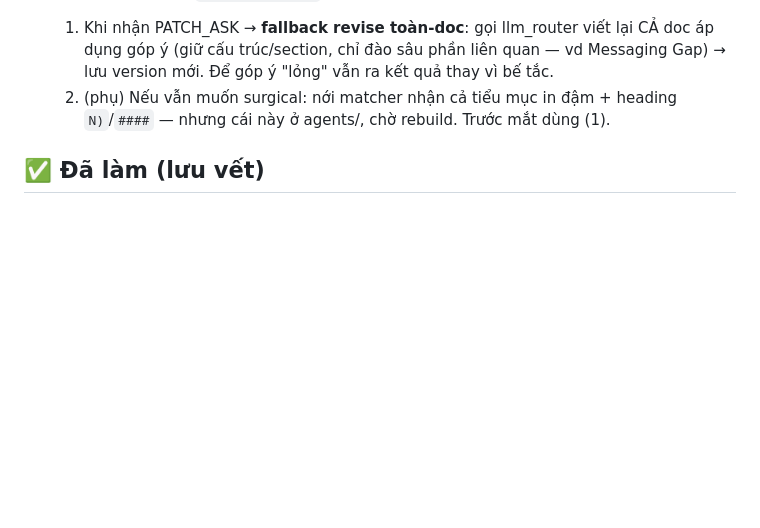
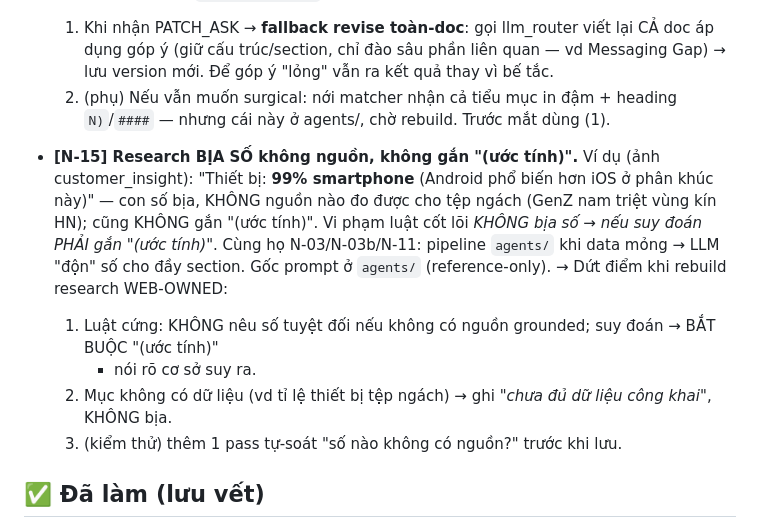
Before and after one commit to TimothyMt/markOSv2, a Markdown page: docs/web/notes-todo.md, the part around the change. Rendered like a GitHub page; blank space fills up the shorter version.

Commit message:
note N-15: research bịa số không nguồn (vd '99% smartphone') — siết khi rebuild
Chỉ ghi note. Cùng họ N-03/N-11: agents/ độn data khi mỏng.

Co-Authored-By: Claude Opus 4.8 <noreply@anthropic.com>
Claude-Session: https://claude.ai/code/session_01YUh6MSDqb6zpJxfEfjEogc

```diff
--- a/docs/web/notes-todo.md
+++ b/docs/web/notes-todo.md
@@ -123,6 +123,18 @@
     2. (phụ) Nếu vẫn muốn surgical: nới matcher nhận cả tiểu mục in đậm + heading `N)`/`####` —
        nhưng cái này ở agents/, chờ rebuild. Trước mắt dùng (1).
 
+- **[N-15] Research BỊA SỐ không nguồn, không gắn "(ước tính)".**
+  Ví dụ (ảnh customer_insight): "Thiết bị: **99% smartphone** (Android phổ biến hơn iOS ở phân khúc
+  này)" — con số bịa, KHÔNG nguồn nào đo được cho tệp ngách (GenZ nam triệt vùng kín HN); cũng KHÔNG
+  gắn "(ước tính)". Vi phạm luật cốt lõi *KHÔNG bịa số → nếu suy đoán PHẢI gắn "(ước tính)"*. Cùng họ
+  N-03/N-03b/N-11: pipeline `agents/` khi data mỏng → LLM "độn" số cho đầy section. Gốc prompt ở
+  `agents/` (reference-only). → Dứt điểm khi rebuild research WEB-OWNED:
+    1. Luật cứng: KHÔNG nêu số tuyệt đối nếu không có nguồn grounded; suy đoán → BẮT BUỘC "(ước tính)"
+       + nói rõ cơ sở suy ra.
+    2. Mục không có dữ liệu (vd tỉ lệ thiết bị tệp ngách) → ghi "_chưa đủ dữ liệu công khai_", KHÔNG
+       bịa.
+    3. (kiểm thử) thêm 1 pass tự-soát "số nào không có nguồn?" trước khi lưu.
+
 ## ✅ Đã làm (lưu vết)
 - Enter ở ô intake = nút Tiếp (fcbb3e3)
 - Báo "agent đang chạy" đúng + bỏ "90 ngày" hardcode intake (04f9a9a)
```
